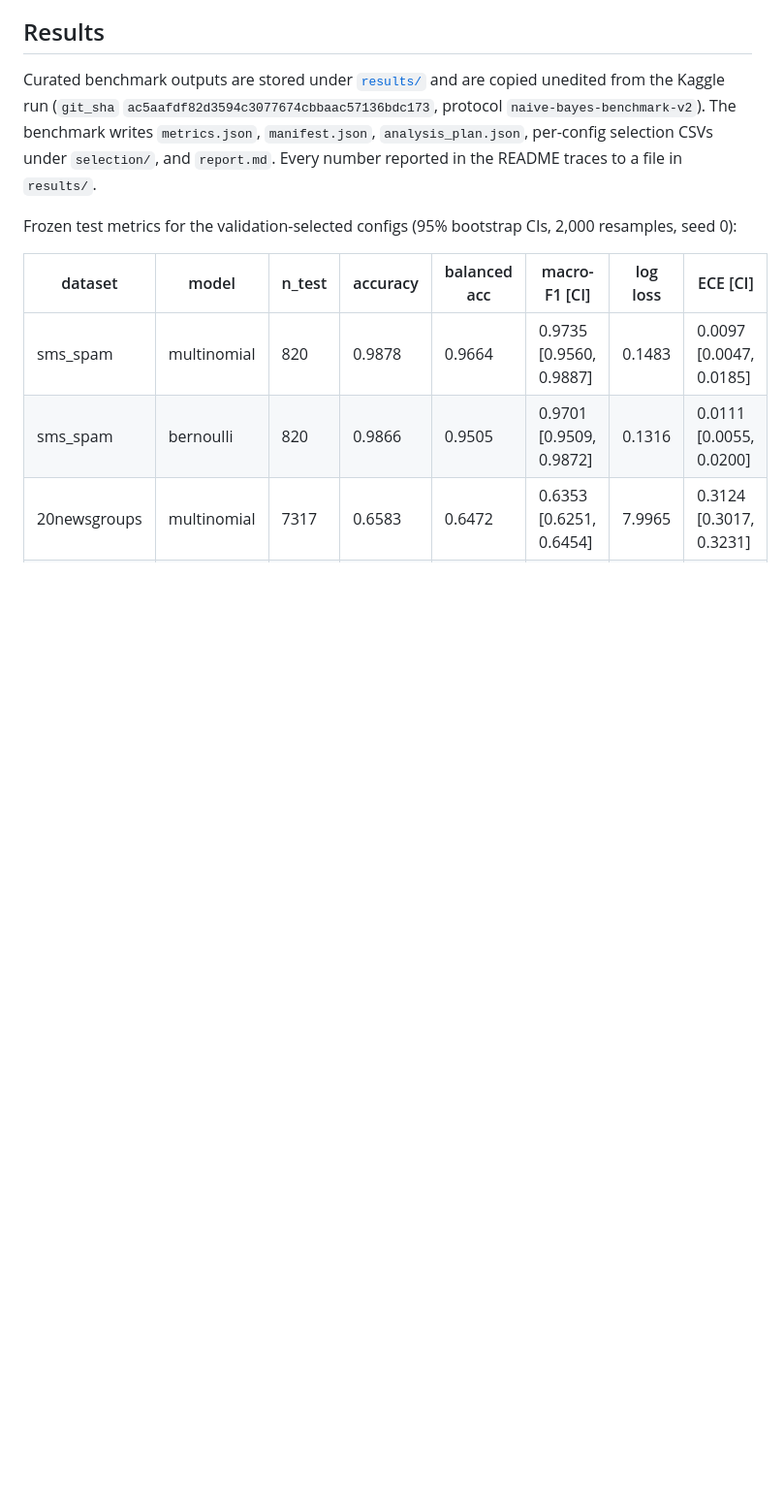
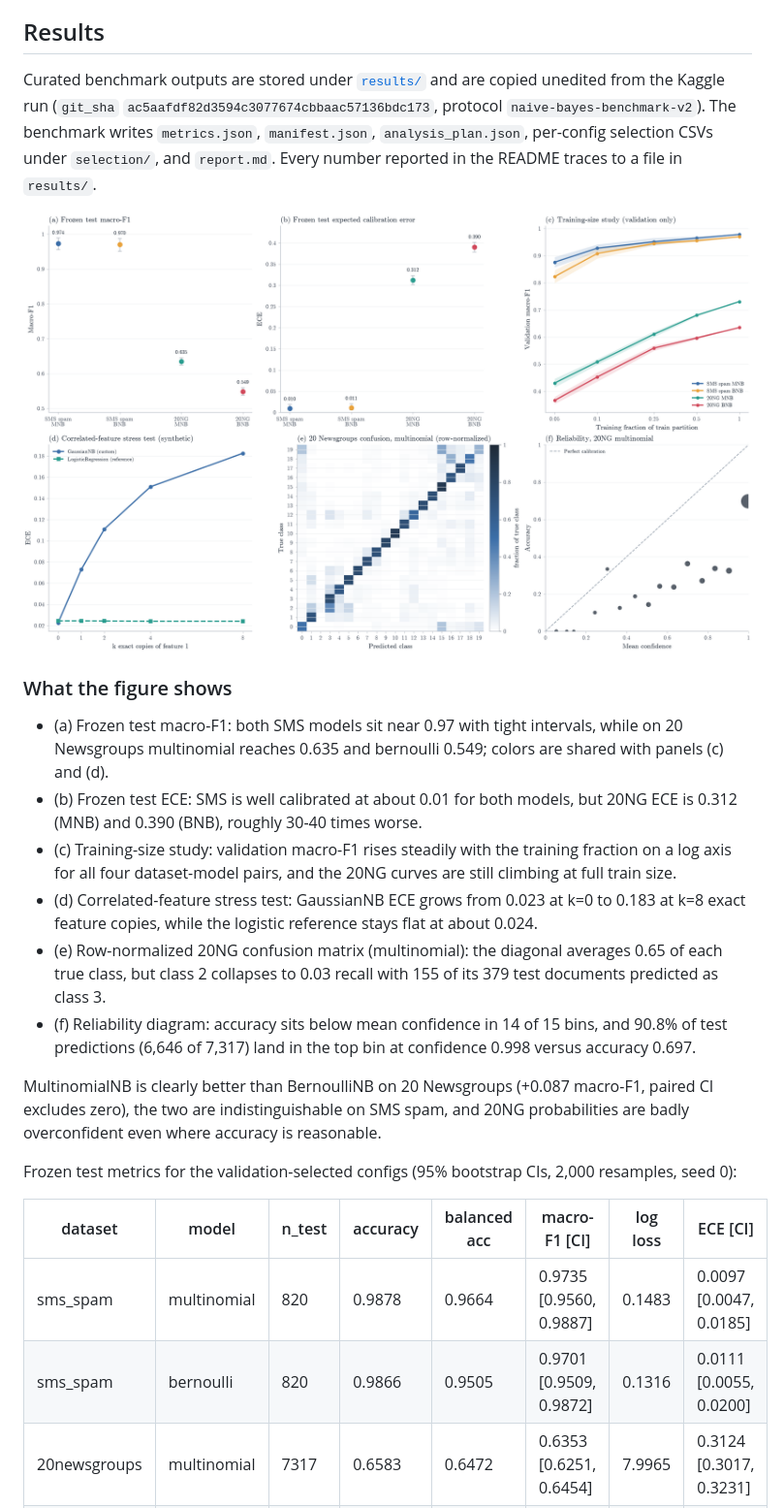
Before and after one commit to Creator101-commits/Na-ve-Bayes--Classifier, a Markdown page: README.md, the part around one of its changes. Shown at 97% size. GitHub-like rendering; pictures changed too: image.png; blank space fills up the shorter version.

```diff
--- a/README.md
+++ b/README.md
@@ -106,6 +106,34 @@ bnb.fit(X_binary, y_train)
 
 Curated benchmark outputs are stored under [`results/`](./results/) and are copied unedited from the Kaggle run (`git_sha` `ac5aafdf82d3594c3077674cbbaac57136bdc173`, protocol `naive-bayes-benchmark-v2`). The benchmark writes `metrics.json`, `manifest.json`, `analysis_plan.json`, per-config selection CSVs under `selection/`, and `report.md`. Every number reported in the README traces to a file in `results/`.
 
+![Naive Bayes benchmark results: test macro-F1 and ECE, training-size curves, correlated-feature stress test, 20 Newsgroups confusion matrix and reliability diagram](image.png)
+
+### What the figure shows
+
+- (a) Frozen test macro-F1: both SMS models sit near 0.97 with tight
+  intervals, while on 20 Newsgroups multinomial reaches 0.635 and
+  bernoulli 0.549; colors are shared with panels (c) and (d).
+- (b) Frozen test ECE: SMS is well calibrated at about 0.01 for both
+  models, but 20NG ECE is 0.312 (MNB) and 0.390 (BNB), roughly 30-40
+  times worse.
+- (c) Training-size study: validation macro-F1 rises steadily with
+  the training fraction on a log axis for all four dataset-model
+  pairs, and the 20NG curves are still climbing at full train size.
+- (d) Correlated-feature stress test: GaussianNB ECE grows from 0.023
+  at k=0 to 0.183 at k=8 exact feature copies, while the logistic
+  reference stays flat at about 0.024.
+- (e) Row-normalized 20NG confusion matrix (multinomial): the diagonal
+  averages 0.65 of each true class, but class 2 collapses to 0.03
+  recall with 155 of its 379 test documents predicted as class 3.
+- (f) Reliability diagram: accuracy sits below mean confidence in 14
+  of 15 bins, and 90.8% of test predictions (6,646 of 7,317) land in
+  the top bin at confidence 0.998 versus accuracy 0.697.
+
+MultinomialNB is clearly better than BernoulliNB on 20 Newsgroups
+(+0.087 macro-F1, paired CI excludes zero), the two are
+indistinguishable on SMS spam, and 20NG probabilities are badly
+overconfident even where accuracy is reasonable.
+
 Frozen test metrics for the validation-selected configs (95% bootstrap CIs, 2,000 resamples, seed 0):
 
 | dataset | model | n_test | accuracy | balanced acc | macro-F1 [CI] | log loss | ECE [CI] |
```
Also changed, not shown: other parts of README.md (+1 -1 lines), 2 other files.
